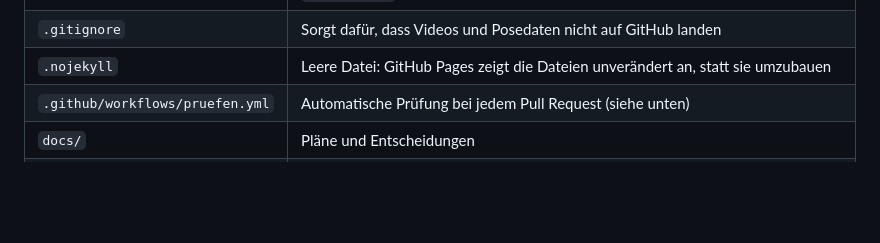
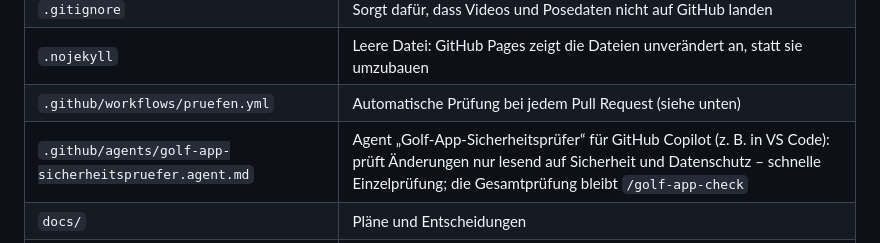
Before and after one commit to MarcelG91/golf-swing-coach, a Markdown page: README.md, the part around the change. Drawn GitHub-style; blank space fills up the shorter version.

Commit message:
Agent Golf-App-Sicherheitsprüfer (GitHub Copilot) ins Repo aufnehmen

```diff
--- a/README.md
+++ b/README.md
@@ -272,6 +272,7 @@ nachprüfen, ohne das Video erneut analysieren zu müssen.
 | `.gitignore` | Sorgt dafür, dass Videos und Posedaten nicht auf GitHub landen |
 | `.nojekyll` | Leere Datei: GitHub Pages zeigt die Dateien unverändert an, statt sie umzubauen |
 | `.github/workflows/pruefen.yml` | Automatische Prüfung bei jedem Pull Request (siehe unten) |
+| `.github/agents/golf-app-sicherheitspruefer.agent.md` | Agent „Golf-App-Sicherheitsprüfer“ für GitHub Copilot (z. B. in VS Code): prüft Änderungen nur lesend auf Sicherheit und Datenschutz – schnelle Einzelprüfung; die Gesamtprüfung bleibt `/golf-app-check` |
 | `docs/` | Pläne und Entscheidungen |
 | `docs/sicherheit/` | Sicherheitsbericht mit allen Befunden und ihrem Status, Prüfprotokoll der Checks |
 | `docs/wissen/` | Wissensdatenbank Golf mit Quellen (Technik, Ballflug, kurzes Spiel, Putten, Strategie, Üben, Regeln, Profile) – Grundlage für Tipps und die Wissensseite |
```
Also changed, not shown: .github/agents/golf-app-sicherheitspruefer.agent.md (added, +41 -0 lines).
